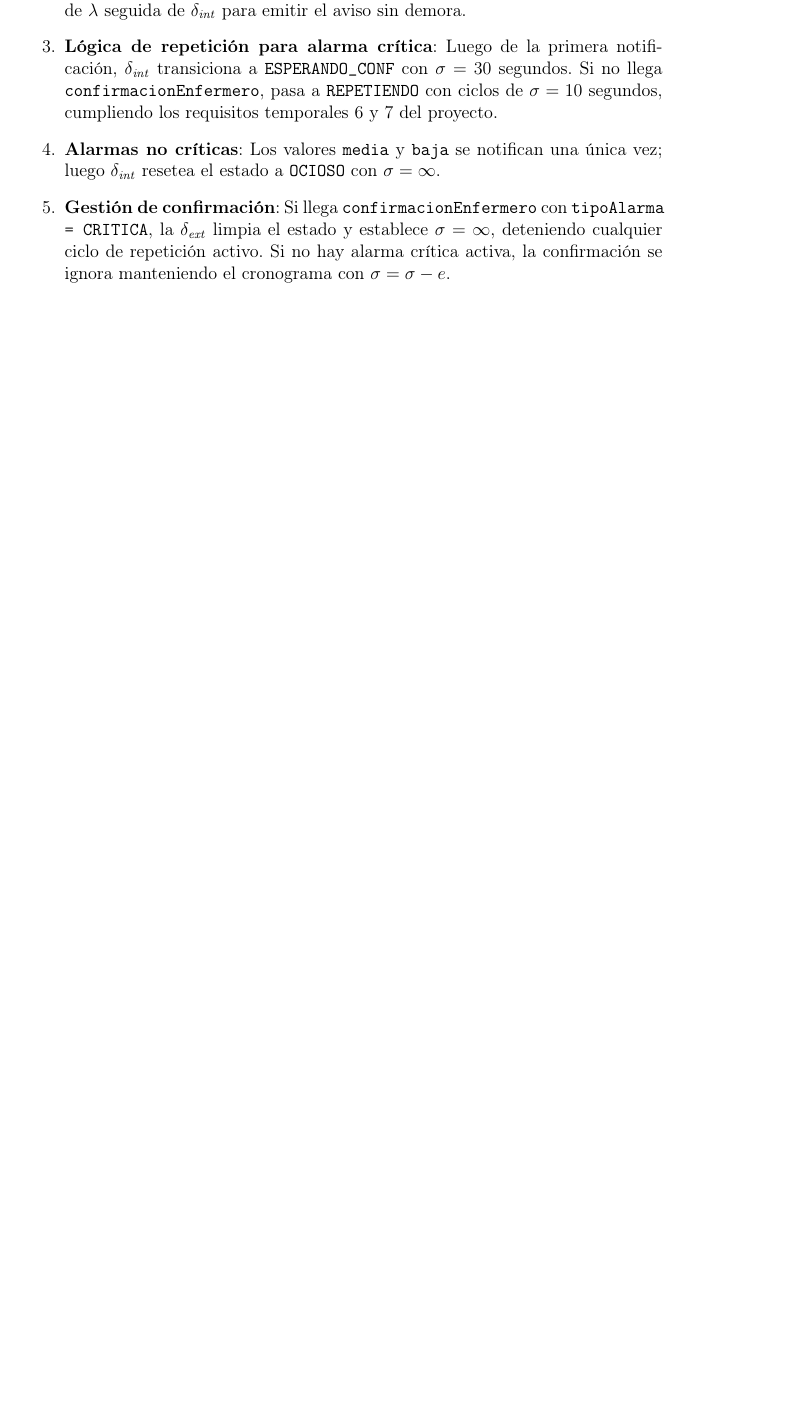
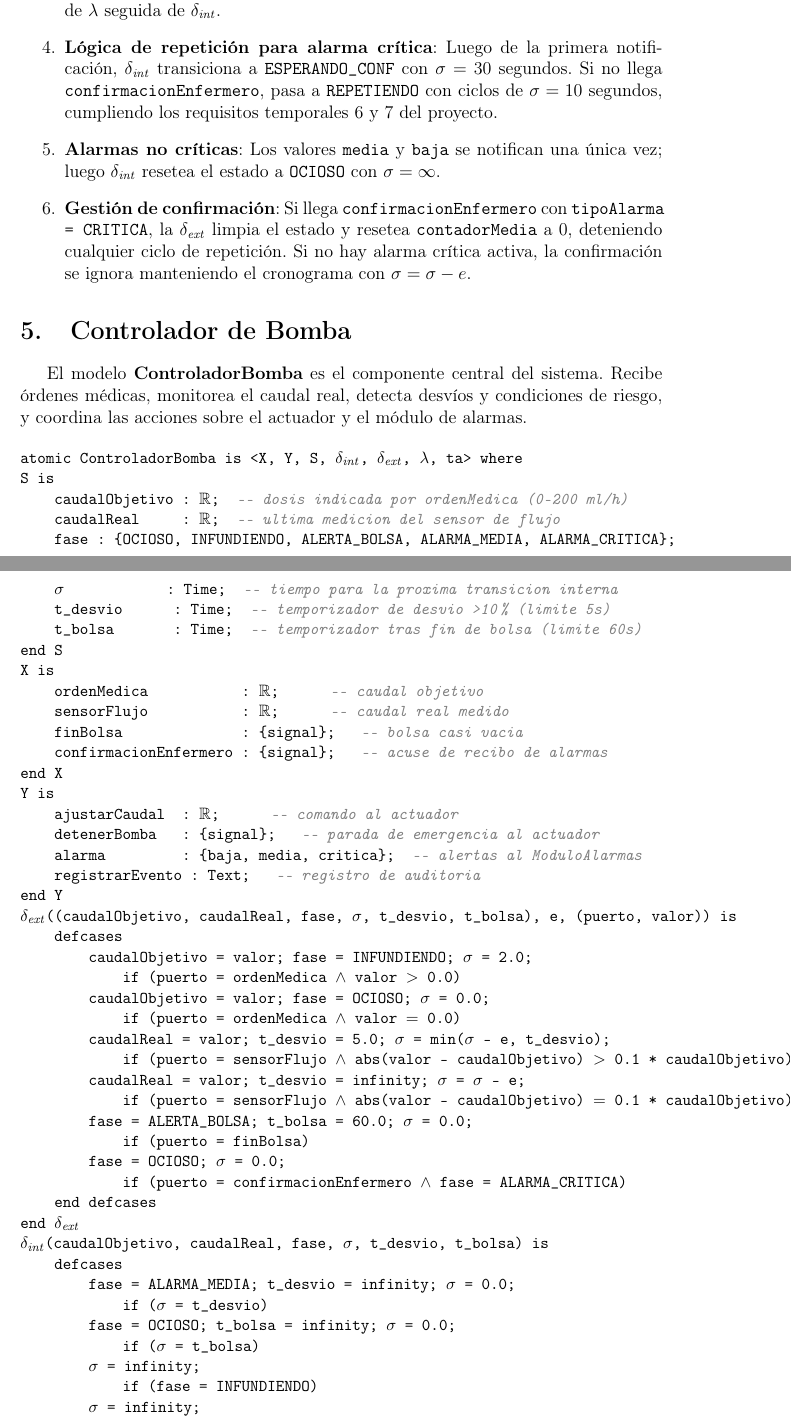
Before and after one commit to Jhonatan-calle/Controlador-Simplificado-de-Bomba-de-Infusi-n, a LaTeX document (Devs.tex): part of page 5 of 5 before the commit and two parts of pages 5 and 6 of 7 after it, the two joined at a grey line, cut so that both start at the same text, the shorter picture padded with empty space. Compiled offline with pdfLaTeX.

Commit message:
first version of main dev

```diff
--- a/Devs.tex
+++ b/Devs.tex
@@ -24,6 +24,13 @@
 }
 
 % Comandos de conveniencia para CML-DEVS
+\newcommand{\cmlgt}{$>$}
+\newcommand{\cmlle}{$\leq$}
+\newcommand{\cmleq}{$=$}
+\newcommand{\cmlplus}{$+$}
+\newcommand{\cmlN}{$\mathbb{N}$}
+\newcommand{\cmlgeq}{$\geq$}
+\newcommand{\cmllt}{$<$}
 \newcommand{\cmlwedge}{$\wedge$}
 \newcommand{\cmlneq}{$\neq$}
 \newcommand{\cmlvee}{$\vee$}
@@ -282,7 +300,7 @@ no confirmadas.
     \item \textbf{Estados transitorios} ($ta = 0$): Al recibir cualquier valor en
     el puerto \texttt{alarma}, la $\delta_{\mathit{ext}}$ establece
     \texttt{fase = NOTIFICANDO} y $\sigma = 0$, forzando la ejecución inmediata
-    de $\lambda$ seguida de $\delta_{\mathit{int}}$ para emitir el aviso sin demora.
+    de $\lambda$ seguida de $\delta_{\mathit{int}}$.
 
     \item \textbf{Lógica de repetición para alarma crítica}: Luego de la primera
     notificación, $\delta_{\mathit{int}}$ transiciona a \texttt{ESPERANDO\_CONF}
@@ -296,7 +314,61 @@ no confirmadas.
 
     \item \textbf{Gestión de confirmación}: Si llega \texttt{confirmacionEnfermero}
     con \texttt{tipoAlarma = CRITICA}, la $\delta_{\mathit{ext}}$ limpia el estado
-    y establece $\sigma = \infty$, deteniendo cualquier ciclo de repetición activo.
+    y resetea \texttt{contadorMedia} a 0, deteniendo cualquier ciclo de repetición.
     Si no hay alarma crítica activa, la confirmación se ignora manteniendo el
     cronograma con $\sigma = \sigma - e$.
 \end{enumerate}
+\section{Controlador de Bomba}
+
+El modelo \textbf{ControladorBomba} es el componente central del sistema. Recibe
+órdenes médicas, monitorea el caudal real, detecta desvíos y condiciones de riesgo,
+y coordina las acciones sobre el actuador y el módulo de alarmas.
+
+\begin{center}
+\begin{cmldevs}
+\kw{atomic} ControladorBomba \kw{is} <X, Y, S, \dint{}, \dext{}, \clambda{}, \cmlta{}> \kw{where}
+\kw{S is}
+    caudalObjetivo : \cmlR{};  \cmlcomment{-- dosis indicada por ordenMedica (0-200 ml/h)}
+    caudalReal     : \cmlR{};  \cmlcomment{-- ultima medicion del sensor de flujo}
+    fase : \{OCIOSO, INFUNDIENDO, ALERTA\_BOLSA, ALARMA\_MEDIA, ALARMA\_CRITICA\};
+    \cmlsigma{}            : \cmlTime{};  \cmlcomment{-- tiempo para la proxima transicion interna}
+    t\_desvio      : \cmlTime{};  \cmlcomment{-- temporizador de desvio >10\% (limite 5s)}
+    t\_bolsa       : \cmlTime{};  \cmlcomment{-- temporizador tras fin de bolsa (limite 60s)}
+\kw{end S}
+\kw{X is}
+    ordenMedica           : \cmlR{};      \cmlcomment{-- caudal objetivo}
+    sensorFlujo           : \cmlR{};      \cmlcomment{-- caudal real medido}
+    finBolsa              : \{signal\};   \cmlcomment{-- bolsa casi vacia}
+    confirmacionEnfermero : \{signal\};   \cmlcomment{-- acuse de recibo de alarmas}
+\kw{end X}
+\kw{Y is}
+    ajustarCaudal  : \cmlR{};      \cmlcomment{-- comando al actuador}
+    detenerBomba   : \{signal\};   \cmlcomment{-- parada de emergencia al actuador}
+    alarma         : \{baja, media, critica\};  \cmlcomment{-- alertas al ModuloAlarmas}
+    registrarEvento : \kw{Text};   \cmlcomment{-- registro de auditoria}
+\kw{end Y}
+\dext{}((caudalObjetivo, caudalReal, fase, \cmlsigma{}, t\_desvio, t\_bolsa), e, (puerto, valor)) \kw{is}
+    \kw{defcases}
+        caudalObjetivo = valor; fase = INFUNDIENDO; \cmlsigma{} = 2.0;
+            \kw{if} (puerto = ordenMedica \cmlwedge{} valor \cmlgt{} 0.0)
+        caudalObjetivo = valor; fase = OCIOSO; \cmlsigma{} = 0.0;
+            \kw{if} (puerto = ordenMedica \cmlwedge{} valor \cmleq{} 0.0)
+        caudalReal = valor; t\_desvio = 5.0; \cmlsigma{} = min(\cmlsigma{} - e, t\_desvio);
+            \kw{if} (puerto = sensorFlujo \cmlwedge{} abs(valor - caudalObjetivo) \cmlgt{} 0.1 * caudalObjetivo)
+        caudalReal = valor; t\_desvio = infinity; \cmlsigma{} = \cmlsigma{} - e;
+            \kw{if} (puerto = sensorFlujo \cmlwedge{} abs(valor - caudalObjetivo) \cmleq{} 0.1 * caudalObjetivo)
+        fase = ALERTA\_BOLSA; t\_bolsa = 60.0; \cmlsigma{} = 0.0;
+            \kw{if} (puerto = finBolsa)
+        fase = OCIOSO; \cmlsigma{} = 0.0;
+            \kw{if} (puerto = confirmacionEnfermero \cmlwedge{} fase = ALARMA\_CRITICA)
+    \kw{end defcases}
+\kw{end} \dext{}
+\dint{}(caudalObjetivo, caudalReal, fase, \cmlsigma{}, t\_desvio, t\_bolsa) \kw{is}
+    \kw{defcases}
+        fase = ALARMA\_MEDIA; t\_desvio = infinity; \cmlsigma{} = 0.0;
+            \kw{if} (\cmlsigma{} = t\_desvio)
+        fase = OCIOSO; t\_bolsa = infinity; \cmlsigma{} = 0.0;
+            \kw{if} (\cmlsigma{} = t\_bolsa)
+        \cmlsigma{} = infinity;
+            \kw{if} (fase = INFUNDIENDO)
+        \cmlsigma{} = infinity;
@@ -302,0 +385 @@ no confirmadas.
+        alarma = critica; detenerBomba = present;
```
Also changed, not shown: Devs.tex (65 more changed lines).
